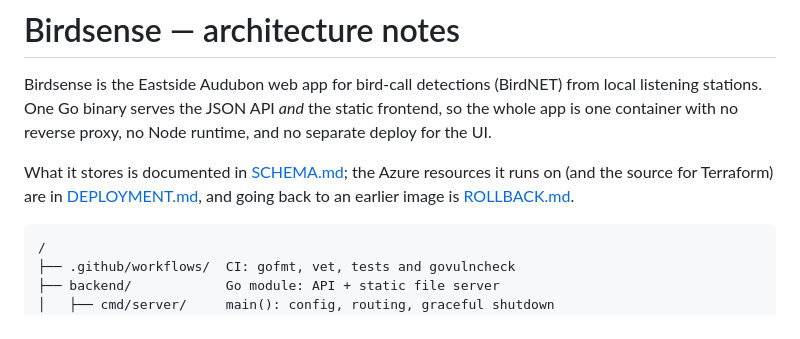
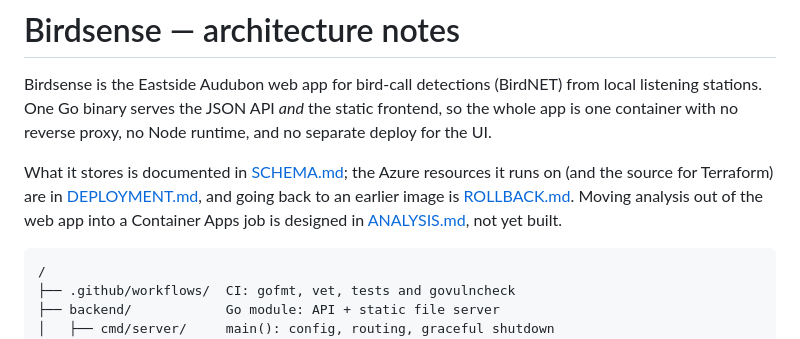
Before and after one commit to TimMisiak/EASBirdNet, a Markdown page: CLAUDE.md, the part around the change. Rendered like a GitHub page.

Commit message:
Plan for scaling analysis

````diff
--- a/CLAUDE.md
+++ b/CLAUDE.md
@@ -8,6 +8,8 @@ Node runtime, and no separate deploy for the UI.
 What it stores is documented in [SCHEMA.md](SCHEMA.md); the Azure resources it
 runs on (and the source for Terraform) are in [DEPLOYMENT.md](DEPLOYMENT.md),
 and going back to an earlier image is [ROLLBACK.md](ROLLBACK.md).
+Moving analysis out of the web app into a Container Apps job is designed in
+[ANALYSIS.md](ANALYSIS.md), not yet built.
 
 ```
 /
````
Also changed, not shown: ANALYSIS.md (added, +432 -0 lines), DEPLOYMENT.md (+4 -3 lines).
